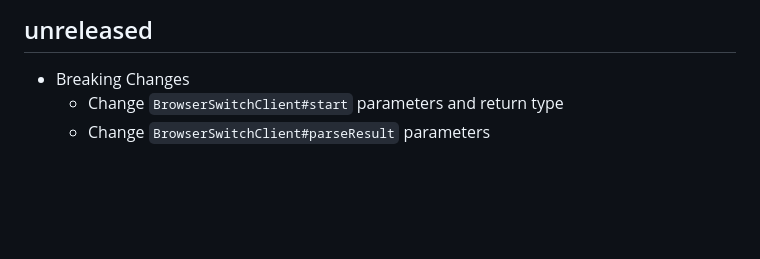
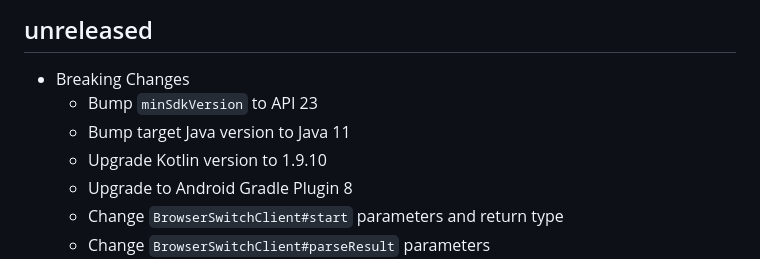
Before and after one commit to braintree/browser-switch-android, a Markdown page: CHANGELOG.md, the part around the change. GitHub-like rendering; blank space fills up the shorter version.

Commit message:
Upate CHANGELOG

```diff
--- a/CHANGELOG.md
+++ b/CHANGELOG.md
@@ -3,6 +3,10 @@
 ## unreleased
 
 * Breaking Changes
+  * Bump `minSdkVersion` to API 23
+  * Bump target Java version to Java 11
+  * Upgrade Kotlin version to 1.9.10
+  * Upgrade to Android Gradle Plugin 8
   * Change `BrowserSwitchClient#start` parameters and return type
   * Change `BrowserSwitchClient#parseResult` parameters
   * Remove `deliverResult`, `getResult`, `captureResult`, `clearActiveRequests`, `getResultFromCache`, and `deliverResultFromCache` from `BrowserSwitchClient`
```
